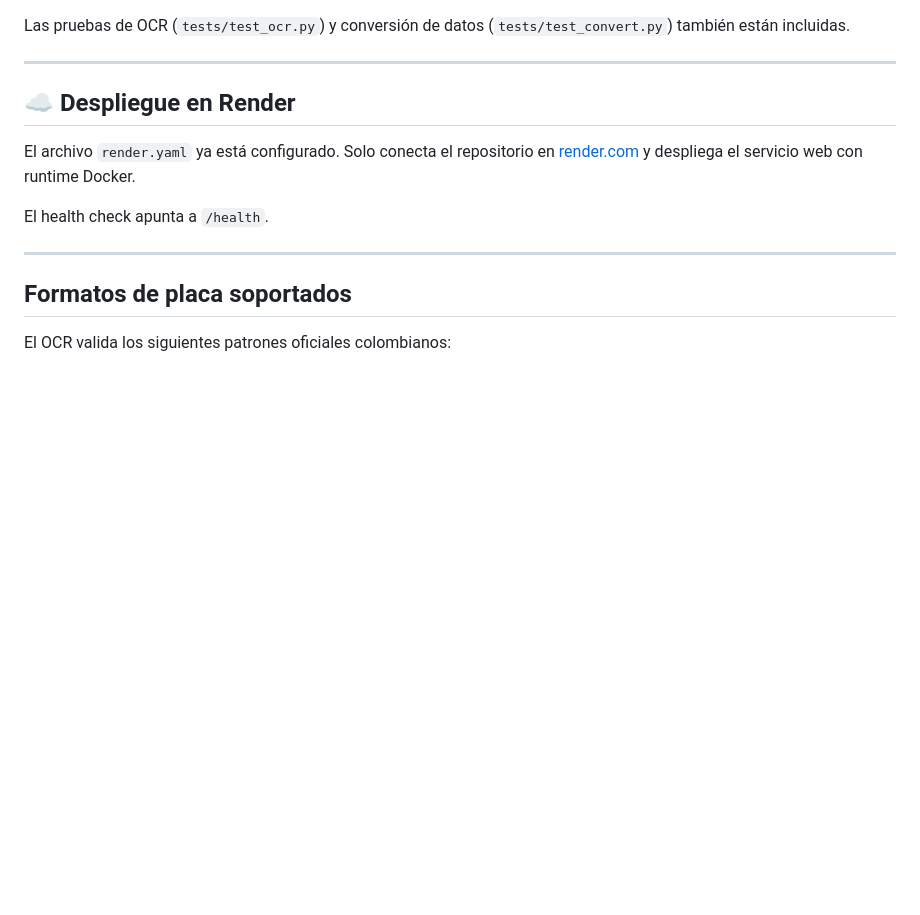
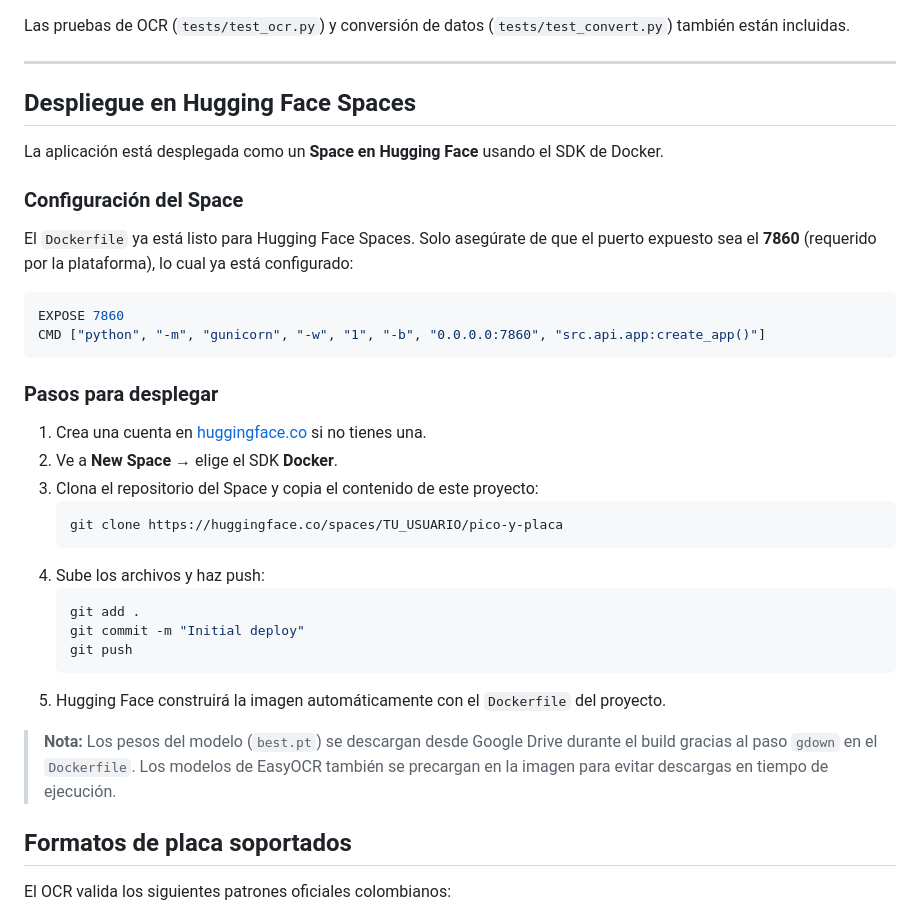
Before and after one commit to MilethMartinezR/pico-y-placa, a Markdown page: README.md, the part around the change. GitHub-like rendering; blank space fills up the shorter version.

````diff
--- a/README.md
+++ b/README.md
@@ -231,13 +231,35 @@ Las pruebas de OCR (`tests/test_ocr.py`) y conversión de datos (`tests/test_con
 
 ---
 
-## ☁️ Despliegue en Render
+## Despliegue en Hugging Face Spaces
 
-El archivo `render.yaml` ya está configurado. Solo conecta el repositorio en [render.com](https://render.com) y despliega el servicio web con runtime Docker.
+La aplicación está desplegada como un **Space en Hugging Face** usando el SDK de Docker.
 
-El health check apunta a `/health`.
+### Configuración del Space
 
----
+El `Dockerfile` ya está listo para Hugging Face Spaces. Solo asegúrate de que el puerto expuesto sea el **7860** (requerido por la plataforma), lo cual ya está configurado:
+
+```dockerfile
+EXPOSE 7860
+CMD ["python", "-m", "gunicorn", "-w", "1", "-b", "0.0.0.0:7860", "src.api.app:create_app()"]
+```
+
+### Pasos para desplegar
+
+1. Crea una cuenta en [huggingface.co](https://huggingface.co) si no tienes una.
+2. Ve a **New Space** → elige el SDK **Docker**.
+3. Clona el repositorio del Space y copia el contenido de este proyecto:
+   ```bash
+   git clone https://huggingface.co/spaces/TU_USUARIO/pico-y-placa
+   ```
+4. Sube los archivos y haz push:
+   ```bash
+   git add .
+   git commit -m "Initial deploy"
+   git push
+   ```
+5. Hugging Face construirá la imagen automáticamente con el `Dockerfile` del proyecto.
+> **Nota:** Los pesos del modelo (`best.pt`) se descargan desde Google Drive durante el build gracias al paso `gdown` en el `Dockerfile`. Los modelos de EasyOCR también se precargan en la imagen para evitar descargas en tiempo de ejecución.
 
 ## Formatos de placa soportados
 
````
